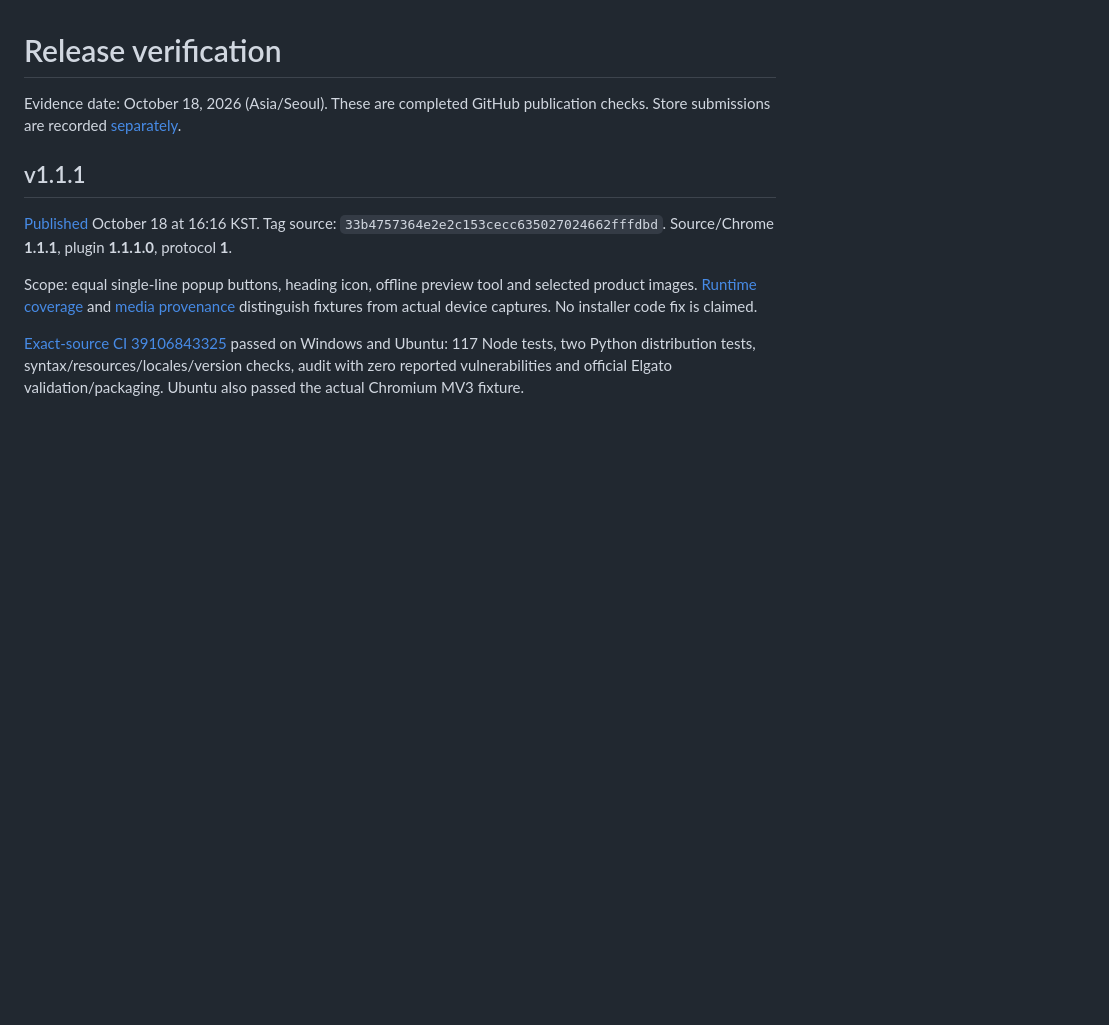
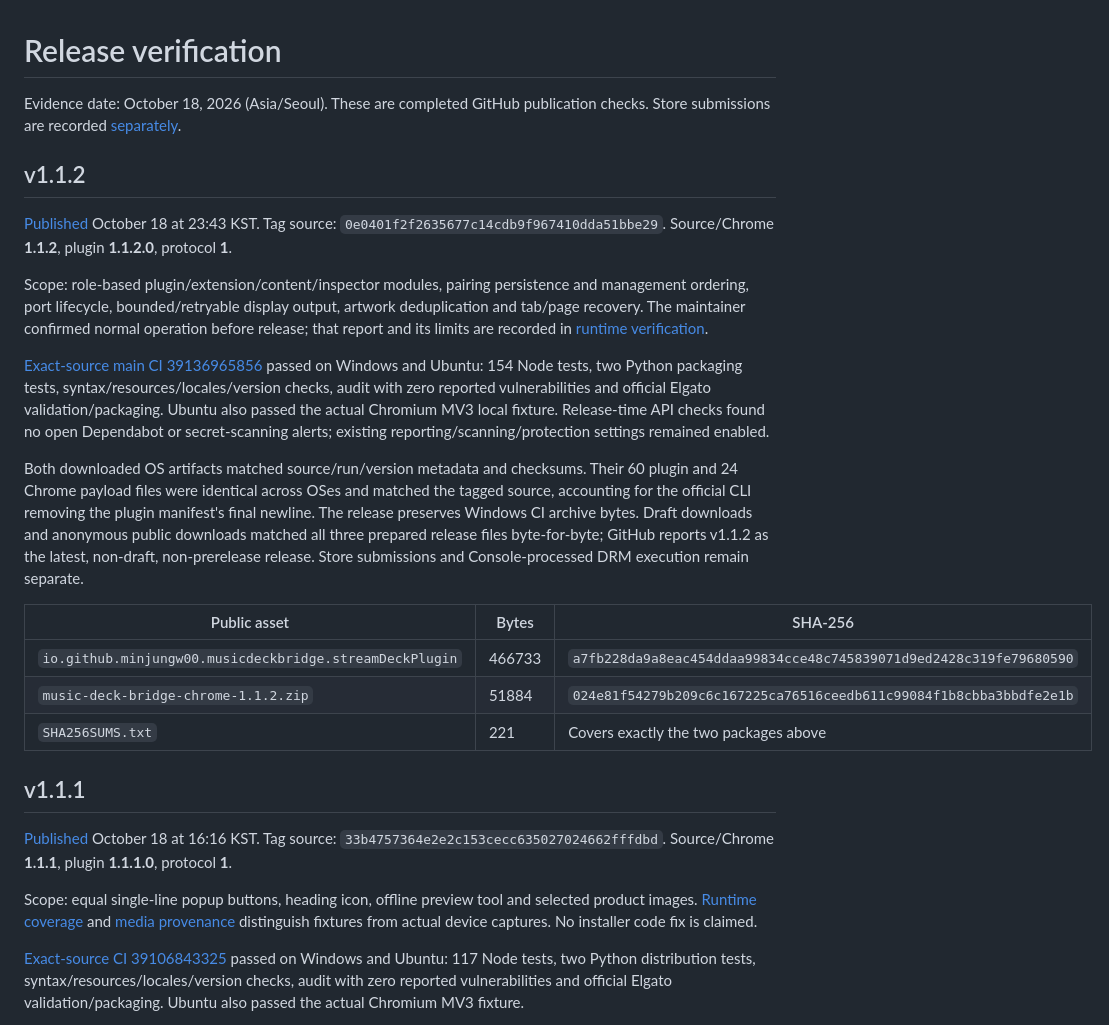
Before and after one commit to minjungw00/music-deck-bridge, a Markdown page: docs/verification/releases.md, the part around the change. GitHub-like rendering; blank space fills up the shorter version.

Commit message:
docs: record v1.1.2 publication verification

```diff
--- a/docs/verification/releases.md
+++ b/docs/verification/releases.md
@@ -1,6 +1,22 @@
 # Release verification
 
 Evidence date: October 18, 2026 (Asia/Seoul). These are completed GitHub publication checks. Store submissions are recorded [separately](stores.md).
+
+## v1.1.2
+
+[Published](https://github.com/minjungw00/music-deck-bridge/releases/tag/v1.1.2) October 18 at 23:43 KST. Tag source: `0e0401f2f2635677c14cdb9f967410dda51bbe29`. Source/Chrome **1.1.2**, plugin **1.1.2.0**, protocol **1**.
+
+Scope: role-based plugin/extension/content/inspector modules, pairing persistence and management ordering, port lifecycle, bounded/retryable display output, artwork deduplication and tab/page recovery. The maintainer confirmed normal operation before release; that report and its limits are recorded in [runtime verification](runtime.md#112-refactor).
+
+[Exact-source main CI 39136965856](https://github.com/minjungw00/music-deck-bridge/actions/runs/39136965856) passed on Windows and Ubuntu: 154 Node tests, two Python packaging tests, syntax/resources/locales/version checks, audit with zero reported vulnerabilities and official Elgato validation/packaging. Ubuntu also passed the actual Chromium MV3 local fixture. Release-time API checks found no open Dependabot or secret-scanning alerts; existing reporting/scanning/protection settings remained enabled.
+
+Both downloaded OS artifacts matched source/run/version metadata and checksums. Their 60 plugin and 24 Chrome payload files were identical across OSes and matched the tagged source, accounting for the official CLI removing the plugin manifest's final newline. The release preserves Windows CI archive bytes. Draft downloads and anonymous public downloads matched all three prepared release files byte-for-byte; GitHub reports v1.1.2 as the latest, non-draft, non-prerelease release. Store submissions and Console-processed DRM execution remain separate.
+
+| Public asset | Bytes | SHA-256 |
+| --- | --- | --- |
+| `io.github.minjungw00.musicdeckbridge.streamDeckPlugin` | 466733 | `a7fb228da9a8eac454ddaa99834cce48c745839071d9ed2428c319fe79680590` |
+| `music-deck-bridge-chrome-1.1.2.zip` | 51884 | `024e81f54279b209c6c167225ca76516ceedb611c99084f1b8cbba3bbdfe2e1b` |
+| `SHA256SUMS.txt` | 221 | Covers exactly the two packages above |
 
 ## v1.1.1
 
```
Also changed, not shown: docs/release-readiness.md (+5 -5 lines).
